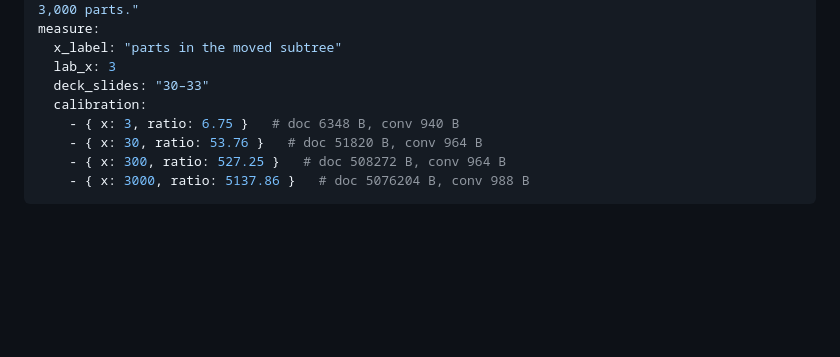
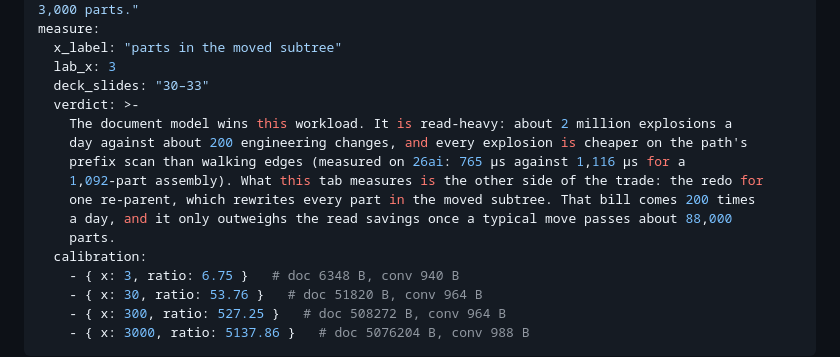
Before and after one commit to rhoulihan/converged-modeling-patterns, a Markdown page: patterns/05-tree-hierarchy/README.md, the part around the change. Rendered like a GitHub page; blank space fills up the shorter version.

Commit message:
Pattern 5 Measure it: verdict that the path wins the read-heavy workload
Co-Authored-By: Claude Opus 5.5 <noreply@anthropic.com>

```diff
--- a/patterns/05-tree-hierarchy/README.md
+++ b/patterns/05-tree-hierarchy/README.md
@@ -25,6 +25,14 @@ measure:
   x_label: "parts in the moved subtree"
   lab_x: 3
   deck_slides: "30–33"
+  verdict: >-
+    The document model wins this workload. It is read-heavy: about 2 million explosions a
+    day against about 200 engineering changes, and every explosion is cheaper on the path's
+    prefix scan than walking edges (measured on 26ai: 765 µs against 1,116 µs for a
+    1,092-part assembly). What this tab measures is the other side of the trade: the redo for
+    one re-parent, which rewrites every part in the moved subtree. That bill comes 200 times
+    a day, and it only outweighs the read savings once a typical move passes about 88,000
+    parts.
   calibration:
     - { x: 3, ratio: 6.75 }   # doc 6348 B, conv 940 B
     - { x: 30, ratio: 53.76 }   # doc 51820 B, conv 964 B
```
